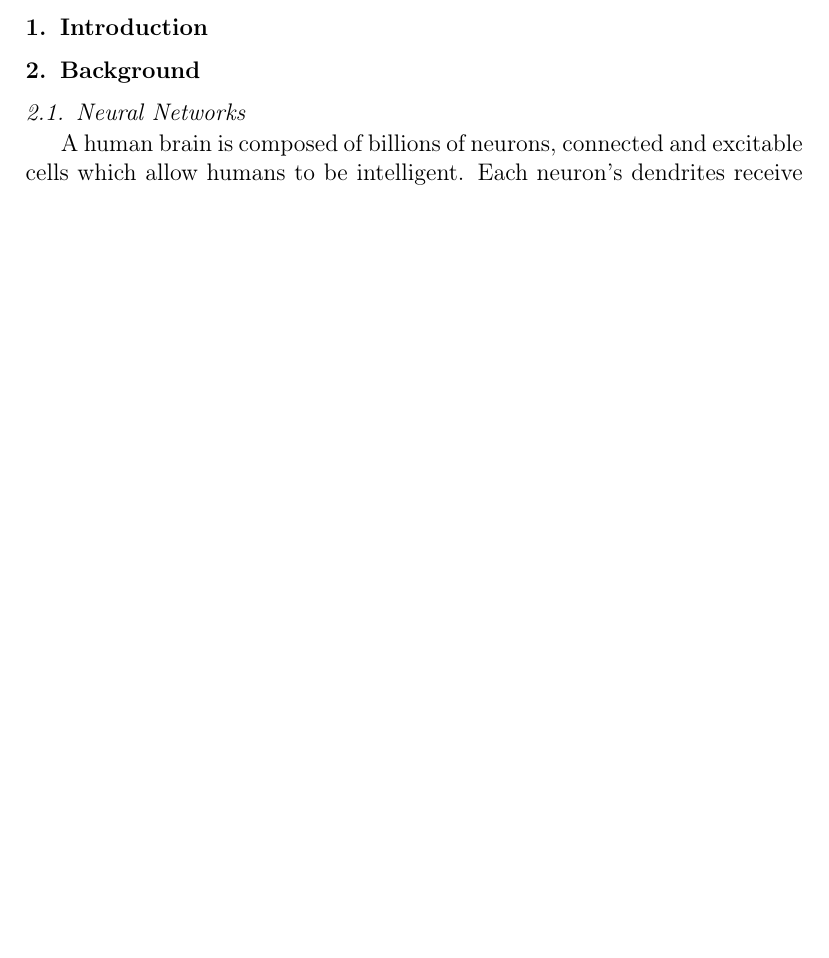
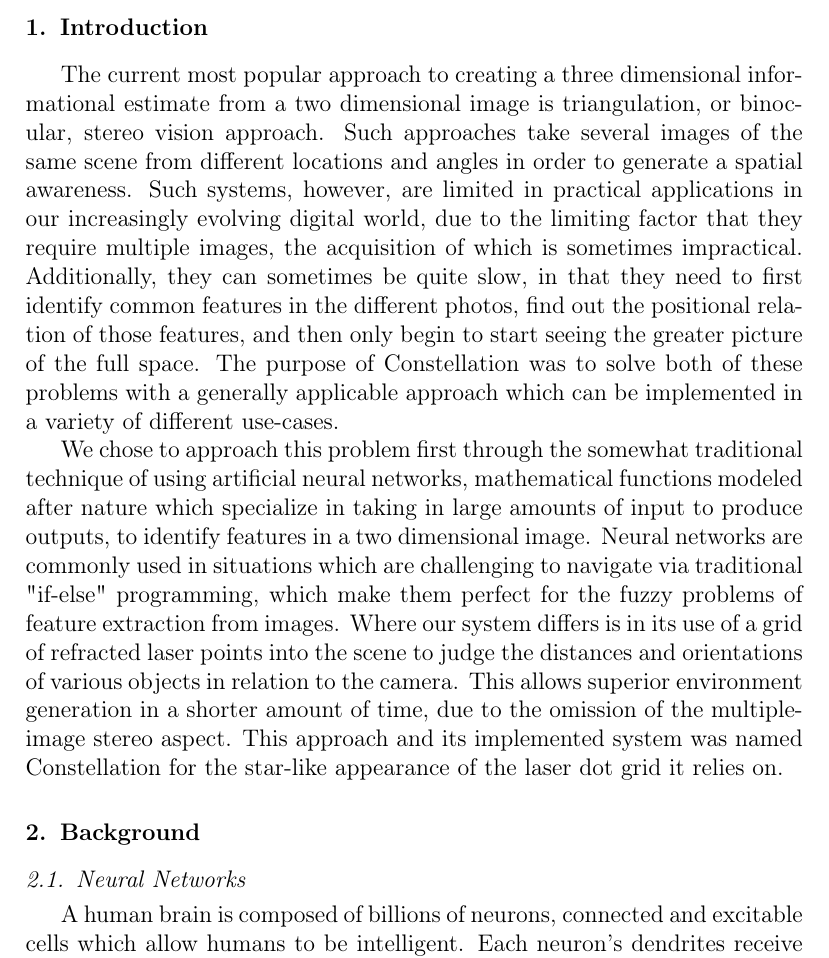
Before and after one commit to ConstellationCV/Documents, a LaTeX paper (Paper Source/paper.tex, which reads Paper Source/Sections/Introduction.tex): part of page 2 of 5 before the commit and part of page 2 of 6 after it, cut so that both start at the same text, the shorter picture padded with empty space. Compiled offline with pdfLaTeX.

Commit message:
wrote introduction

```diff
--- /dev/null
+++ b/Paper Source/Sections/Introduction.tex
@@ -0,0 +1,3 @@
+The current most popular approach to creating a three dimensional informational estimate from a two dimensional image is triangulation, or binocular, stereo vision approach. Such approaches take several images of the same scene from different locations and angles in order to generate a spatial awareness. Such systems, however, are limited in practical applications in our increasingly evolving digital world, due to the limiting factor that they require multiple images, the acquisition of which is sometimes impractical. Additionally, they can sometimes be quite slow, in that they need to first identify common features in the different photos, find out the positional relation of those features, and then only begin to start seeing the greater picture of the full space. The purpose of Constellation was to solve both of these problems with a generally applicable approach which can be implemented in a variety of different use-cases.
+
+We chose to approach this problem first through the somewhat traditional technique of using artificial neural networks, mathematical functions modeled after nature which specialize in taking in large amounts of input to produce outputs, to identify features in a two dimensional image. Neural networks are commonly used in situations which are challenging to navigate via traditional "if-else" programming, which make them perfect for the fuzzy problems of feature extraction from images. Where our system differs is in its use of a grid of refracted laser points into the scene to judge the distances and orientations of various objects in relation to the camera. This allows superior environment generation in a shorter amount of time, due to the omission of the multiple-image stereo aspect. This approach and its implemented system was named Constellation for the star-like appearance of the laser dot grid it relies on.
```
Also changed, not shown: Paper Source/Diagrams/BPBranch.tex (+0 -1 lines), Paper Source/Sections/NN.tex (+4 -3 lines), Paper Source/paper.tex (+1 -1 lines), Constellation Paper.pdf, Paper Source/paper.pdf (added), 8 other files.
